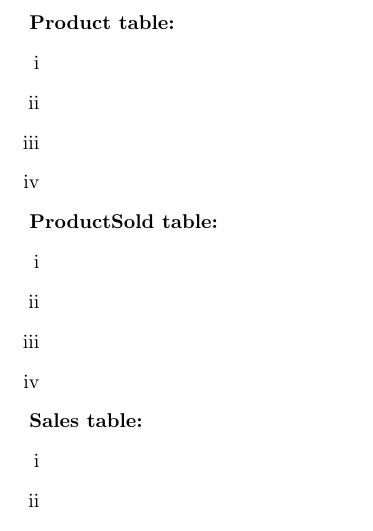
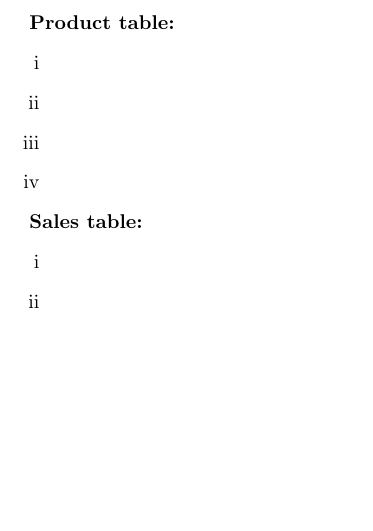
Before and after one commit to Macinto5h/CS3600-GroupProject, a LaTeX document (ProjectIV.tex): part of page 2 of 2, cut so that both start at the same text, the shorter picture padded with empty space. Compiled offline with pdfLaTeX.

Commit message:
Update ProjectIV.tex

```diff
--- a/ProjectIV.tex
+++ b/ProjectIV.tex
@@ -51,13 +51,6 @@
   	\item
   	\item
   \end{enumerate}
-  \par\textbf{ProductSold table:}
-  \begin{enumerate}[label=\roman*]
-  	\item
-  	\item
-  	\item
-  	\item
-  \end{enumerate}
   \par\textbf{Sales table:}
   \begin{enumerate}[label=\roman*]
   	\item
```
